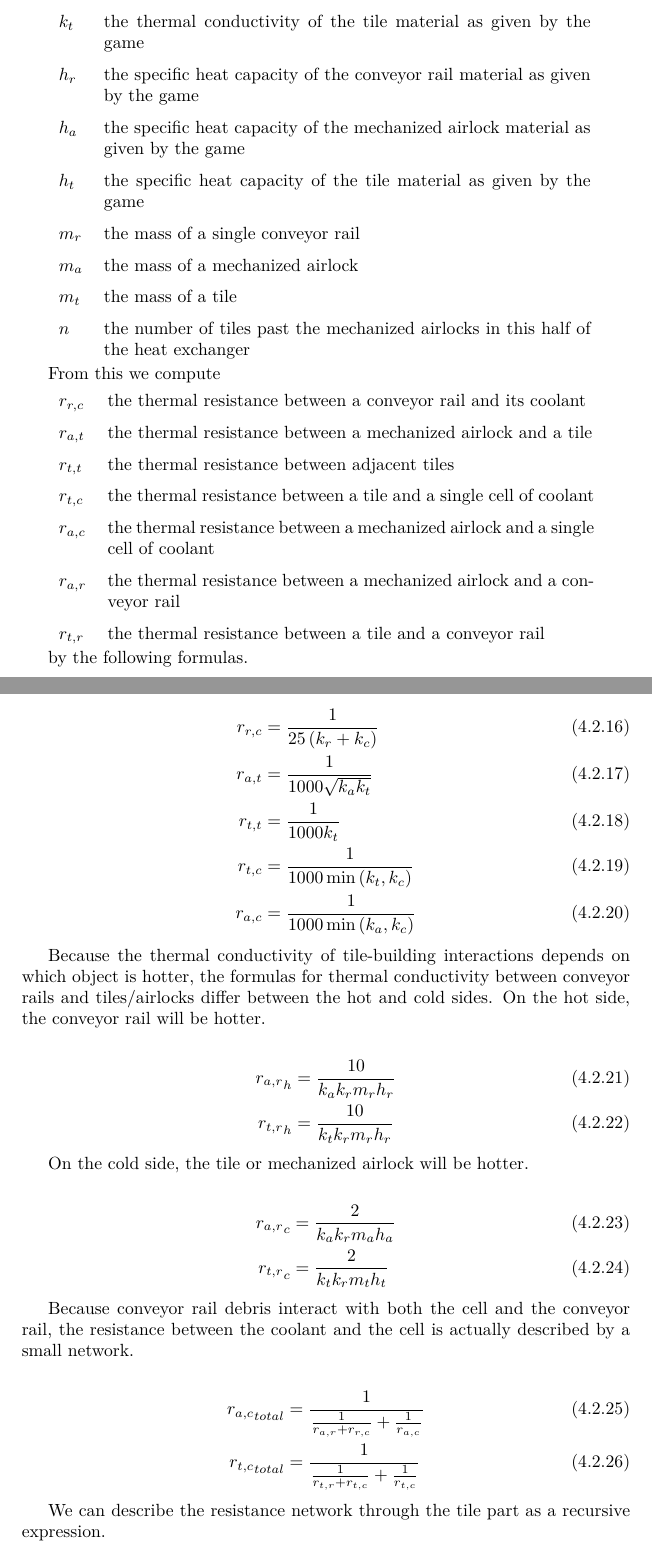
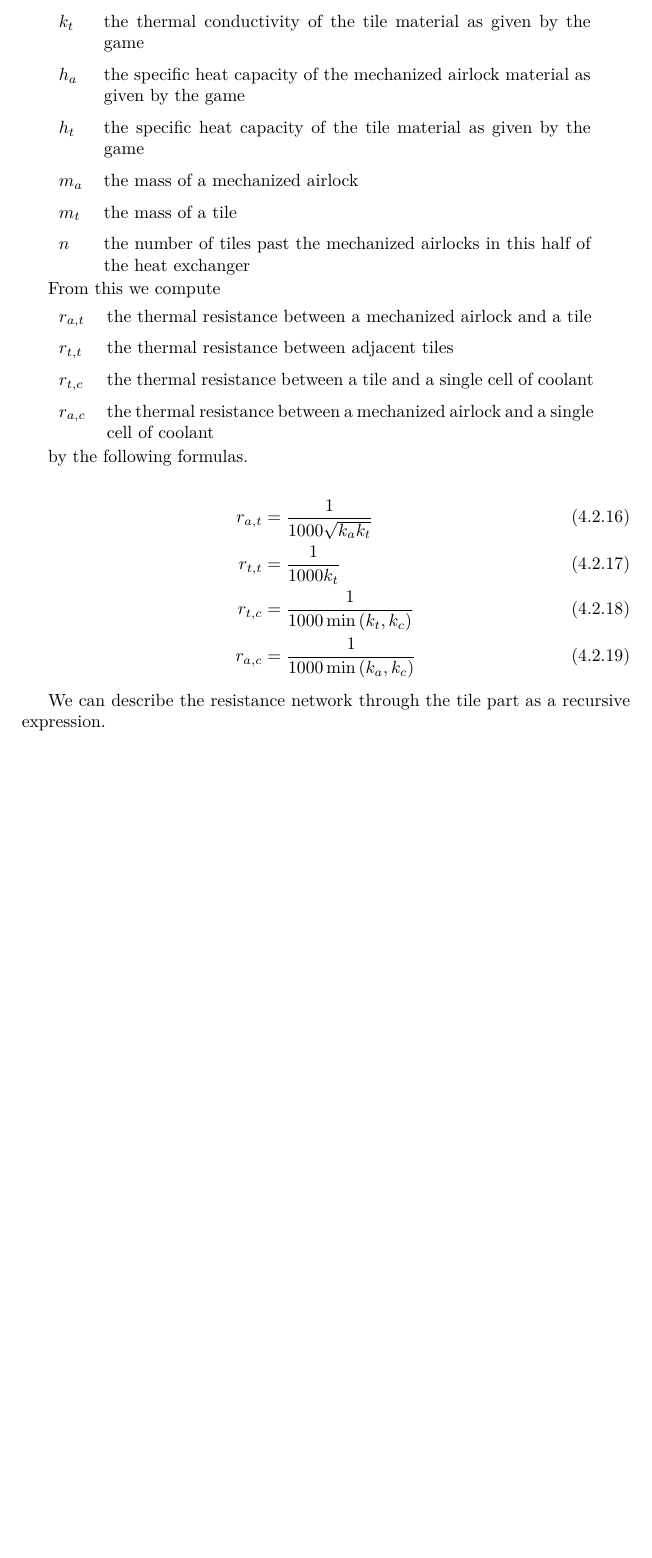
Before and after one commit to Zistack/ONI-Heat-Exchanger-Calculator, a LaTeX document (doc/HeatExchanger.tex): two parts of pages 8 and 9 of 14 before the commit and part of page 8 of 13 after it, the two joined at a grey line, cut so that both start at the same text, the shorter picture padded with empty space. Compiled offline with XeLaTeX.

Commit message:
Conveyor rails do not interact with their contents. Also fixed some spelling mistakes.

```diff
--- a/doc/HeatExchanger.tex
+++ b/doc/HeatExchanger.tex
@@ -317,13 +315,9 @@ We are given
 
 \(k_{t}\) & the thermal conductivity of the tile material as given by the game \\
 
-\(h_{r}\) & the specific heat capacity of the conveyor rail material as given by the game \\
-
 \(h_{a}\) & the specific heat capacity of the mechanized airlock material as given by the game \\
 
 \(h_{t}\) & the specific heat capacity of the tile material as given by the game \\
-
-\(m_{r}\) & the mass of a single conveyor rail \\
 
 \(m_{a}\) & the mass of a mechanized airlock \\
 
@@ -335,8 +329,6 @@ We are given
 From this we compute
 
 \begin{definitiontable}
-\(r_{r,c}\) & the thermal resistance between a conveyor rail and its coolant \\
-
 \(r_{a,t}\) & the thermal resistance between a mechanized airlock and a tile \\
 
 \(r_{t,t}\) & the thermal resistance between adjacent tiles \\
@@ -344,45 +336,17 @@ From this we compute
 \(r_{t,c}\) & the thermal resistance between a tile and a single cell of coolant \\
 
 \(r_{a,c}\) & the thermal resistance between a mechanized airlock and a single cell of coolant \\
-
-\(r_{a,r}\) & the thermal resistance between a mechanized airlock and a conveyor rail \\
-
-\(r_{t,r}\) & the thermal resistance between a tile and a conveyor rail
 \end{definitiontable}
 
 by the following formulas.
 
 \begin{align}
-r_{r,c} &= \frac{1}{25 \left(k_{r} + k_{c}\right)} \\
 r_{a,t} &= \frac{1}{1000 \sqrt{k_{a} k_{t}}} \\
 r_{t,t} &= \frac{1}{1000 k_{t}} \\
 r_{t,c} &= \frac{1}{1000 \min \left(k_{t}, k_{c}\right)} \\
 r_{a,c} &= \frac{1}{1000 \min \left(k_{a}, k_{c}\right)}
 \end{align}
 
-Because the thermal conductivity of tile-building interactions depends on which object is hotter, the formulas for thermal conductivity between conveyor rails and tiles/airlocks differ between the hot and cold sides.
-On the hot side, the conveyor rail will be hotter.
-
-\begin{align}
-{r_{a,r}}_{h} &= \frac{10}{k_{a} k_{r} m_{r} h_{r}} \\
-{r_{t,r}}_{h} &= \frac{10}{k_{t} k_{r} m_{r} h_{r}}
-\end{align}
-
-On the cold side, the tile or mechanized airlock will be hotter.
-
-\begin{align}
-{r_{a,r}}_{c} &= \frac{2}{k_{a} k_{r} m_{a} h_{a}} \\
-{r_{t,r}}_{c} &= \frac{2}{k_{t} k_{r} m_{t} h_{t}}
-\end{align}
-
-Because conveyor rail debris interact with both the cell and the conveyor rail, the resistance between the coolant and the cell is actually described by a small network.
-
-\begin{align}
-{r_{a,c}}_{total} &= \frac{1}{\frac{1}{r_{a,r} + r_{r,c}} + \frac{1}{r_{a,c}}} \\
-{r_{t,c}}_{total} &= \frac{1}{\frac{1}{r_{t,r} + r_{t,c}} + \frac{1}{r_{t,c}}}
-\end{align}
-
 We can describe the resistance network through the tile part as a recursive expression.
 
 \begin{align}
-{r_{tiles}}_{n} &= \frac{1}{\frac{1}{{r_{t,c}}_{total}} + \frac{1}{r_{t,t} + {r_{tiles}}_{n - 1}}} \\
@@ -392,7 +357,7 @@ We can describe the resistance network through the tile part as a recursive expr
 Then we can account for the row of airlock tiles, giving us our thermal resistance for this half of the heat exchanger.
 
 \begin{equation}
-r_{rails} = \frac{1}{\frac{1}{{r_{a,c}}_{total}} + \frac{1}{r_{a,t} + {r_{tiles}}_{n}}}
+r_{rails} = \frac{1}{\frac{1}{r_{a,c}} + \frac{1}{r_{a,t} + {r_{tiles}}_{n}}}
 \end{equation}
 
 \subsection{Calculating \(l\)}
```
Also changed, not shown: doc/HeatExchanger.pdf, doc/HeatExchanger.tex (29 more changed lines), 1 other file.
